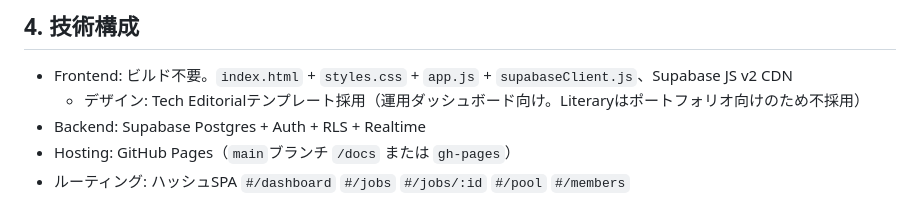
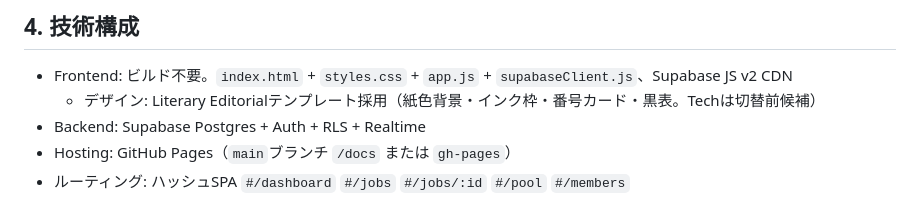
Before and after one commit to hihutuka/mamentyu, a Markdown page: agent.md, the part around the change. Drawn GitHub-style.

Commit message:
design note literary

```diff
--- a/agent.md
+++ b/agent.md
@@ -36,7 +36,7 @@
 
 ## 4. 技術構成
 - Frontend: ビルド不要。`index.html` + `styles.css` + `app.js` + `supabaseClient.js`、Supabase JS v2 CDN
-  - デザイン: Tech Editorialテンプレート採用（運用ダッシュボード向け。Literaryはポートフォリオ向けのため不採用）
+  - デザイン: Literary Editorialテンプレート採用（紙色背景・インク枠・番号カード・黒表。Techは切替前候補）
 - Backend: Supabase Postgres + Auth + RLS + Realtime
 - Hosting: GitHub Pages（`main`ブランチ `/docs` または `gh-pages`）
 - ルーティング: ハッシュSPA `#/dashboard` `#/jobs` `#/jobs/:id` `#/pool` `#/members`
```
